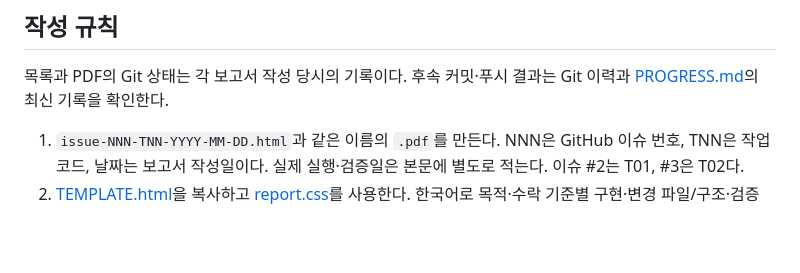
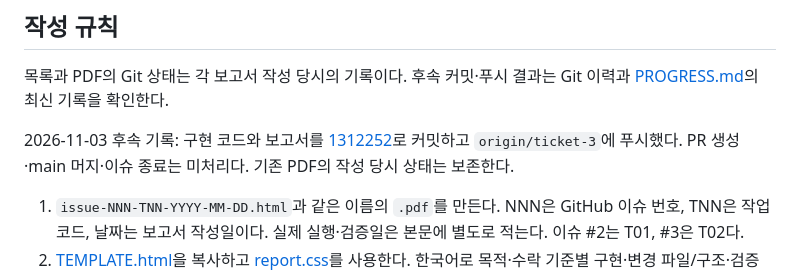
Before and after one commit to sion0507/Minecraft_RL, a Markdown page: reports/README.md, the part around the change. Drawn GitHub-style; blank space fills up the shorter version.

Commit message:
docs: record ticket-3 implementation push and report status

```diff
--- a/reports/README.md
+++ b/reports/README.md
@@ -12,6 +12,8 @@
 ## 작성 규칙
 
 목록과 PDF의 Git 상태는 각 보고서 작성 당시의 기록이다. 후속 커밋·푸시 결과는 Git 이력과 [PROGRESS.md](../PROGRESS.md)의 최신 기록을 확인한다.
+
+2026-11-03 후속 기록: 구현 코드와 보고서를 [1312252](https://github.com/sion0507/Minecraft_RL/commit/1312252e200df81e352a34570a8561ef049fb84c)로 커밋하고 `origin/ticket-3`에 푸시했다. PR 생성·main 머지·이슈 종료는 미처리다. 기존 PDF의 작성 당시 상태는 보존한다.
 
 1. `issue-NNN-TNN-YYYY-MM-DD.html`과 같은 이름의 `.pdf`를 만든다. NNN은 GitHub 이슈 번호, TNN은 작업 코드, 날짜는 보고서 작성일이다. 실제 실행·검증일은 본문에 별도로 적는다. 이슈 #2는 T01, #3은 T02다.
 2. [TEMPLATE.html](TEMPLATE.html)을 복사하고 [report.css](report.css)를 사용한다. 한국어로 목적·수락 기준별 구현·변경 파일/구조·검증 명령/결과·실패/수정·미실행/제한·근거 경로를 적는다.
```
Also changed, not shown: PROGRESS.md (+6 -0 lines).
